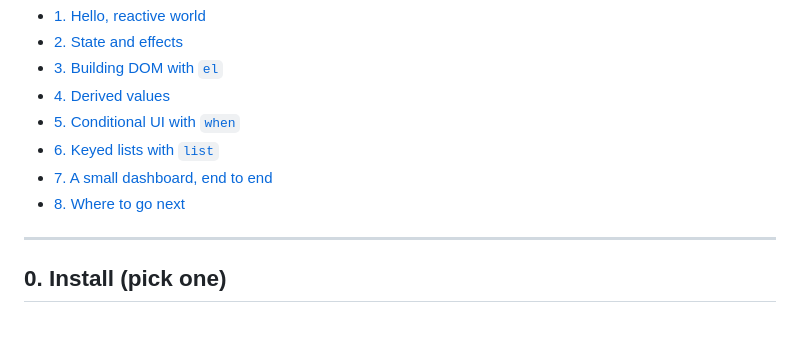
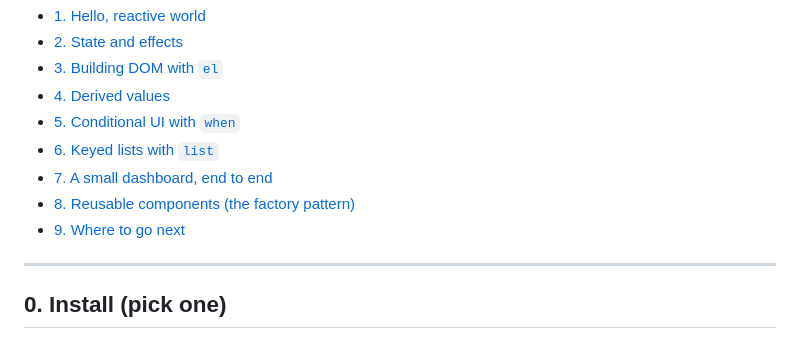
Before and after one commit to nemanjan00/qrp, a Markdown page: docs/GETTING-STARTED.md, the part around one of its changes. GitHub-like rendering.

```diff
--- a/docs/GETTING-STARTED.md
+++ b/docs/GETTING-STARTED.md
@@ -11,7 +11,8 @@ about ten minutes and assumes only that you know JavaScript and the DOM. There i
 - [5. Conditional UI with `when`](#5-conditional-ui-with-when)
 - [6. Keyed lists with `list`](#6-keyed-lists-with-list)
 - [7. A small dashboard, end to end](#7-a-small-dashboard-end-to-end)
-- [8. Where to go next](#8-where-to-go-next)
+- [8. Reusable components (the factory pattern)](#8-reusable-components-the-factory-pattern)
+- [9. Where to go next](#9-where-to-go-next)
 
 ---
 
```
Also changed, not shown: other parts of docs/GETTING-STARTED.md (+77 -1 lines).
